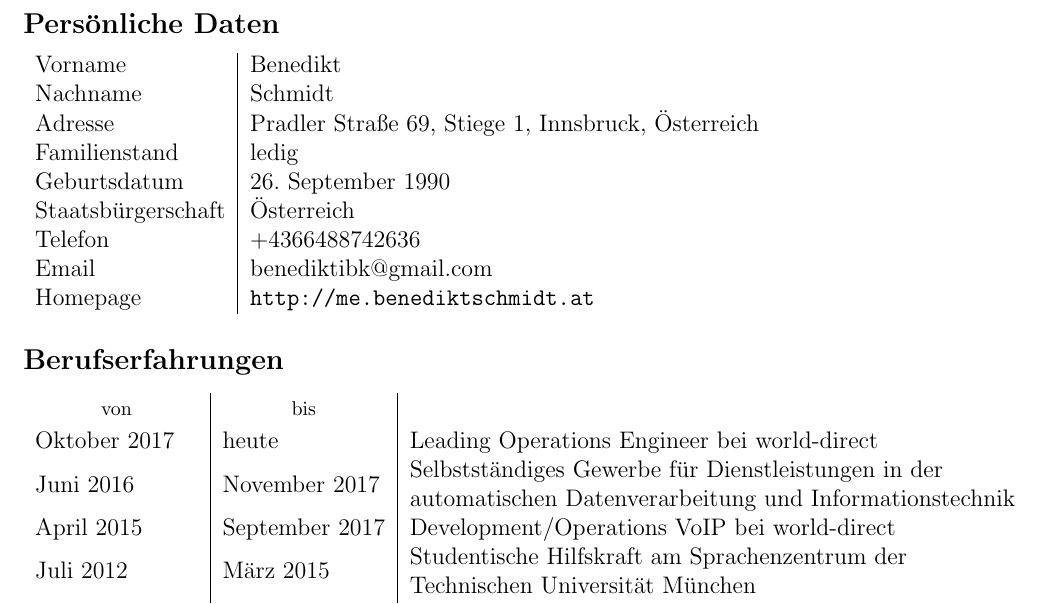
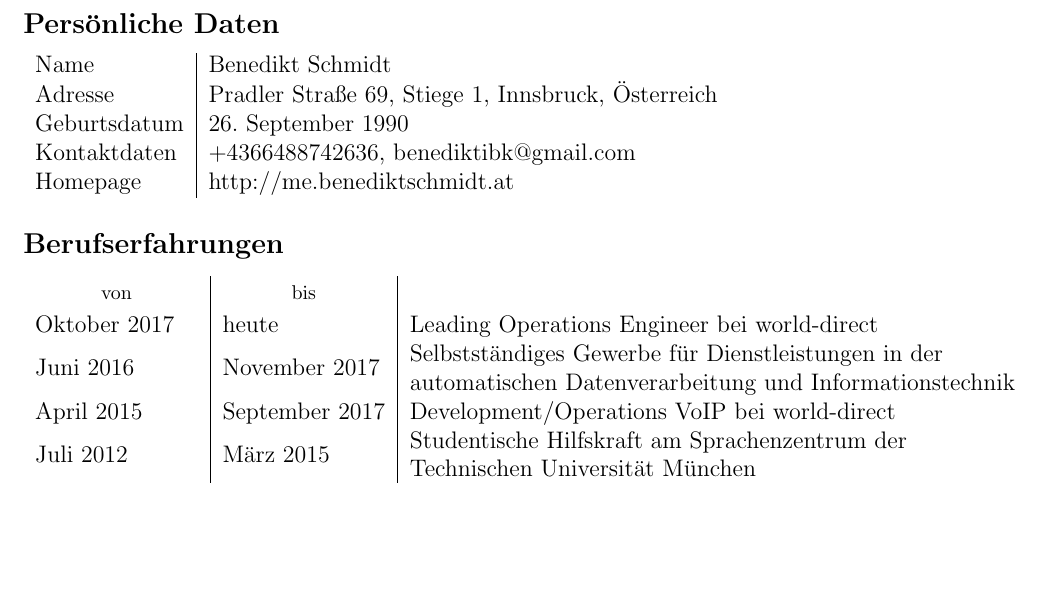
Before and after one commit to benediktibk/jobapplication, a LaTeX CV (cv.tex, which reads common.tex): part of the page, cut so that both start at the same text, the shorter picture padded with empty space. Compiled offline with pdfLaTeX.

Commit message:
Improve Design

```diff
--- a/common.tex
+++ b/common.tex
@@ -2,7 +2,6 @@
 
 %packages
 \usepackage[ngerman]{babel}
-\usepackage{url}
 \usepackage[a4paper, total={7in, 10.2in}]{geometry}
 \usepackage{enumitem}
 \usepackage{tabularx}
--- a/cv.tex
+++ b/cv.tex
@@ -3,15 +3,11 @@
 \begin{document}
 \subsection*{Persönliche Daten}
 \begin{tabularx}{\textwidth}{l|l}
-Vorname & Benedikt \\
-Nachname & Schmidt \\
+Name & Benedikt Schmidt \\
 Adresse & Pradler Straße 69, Stiege 1, Innsbruck, Österreich \\
-Familienstand & ledig \\
 Geburtsdatum & 26. September 1990 \\
-Staatsbürgerschaft & Österreich \\
-Telefon & +4366488742636 \\
-Email & benediktibk@gmail.com \\
-Homepage & \url{http://me.benediktschmidt.at}
+Kontaktdaten & +4366488742636, benediktibk@gmail.com \\
+Homepage & http://me.benediktschmidt.at
 \end{tabularx}
 
 \subsection*{Berufserfahrungen}
```
Also changed, not shown: jobapplication.tex (+1 -1 lines).
